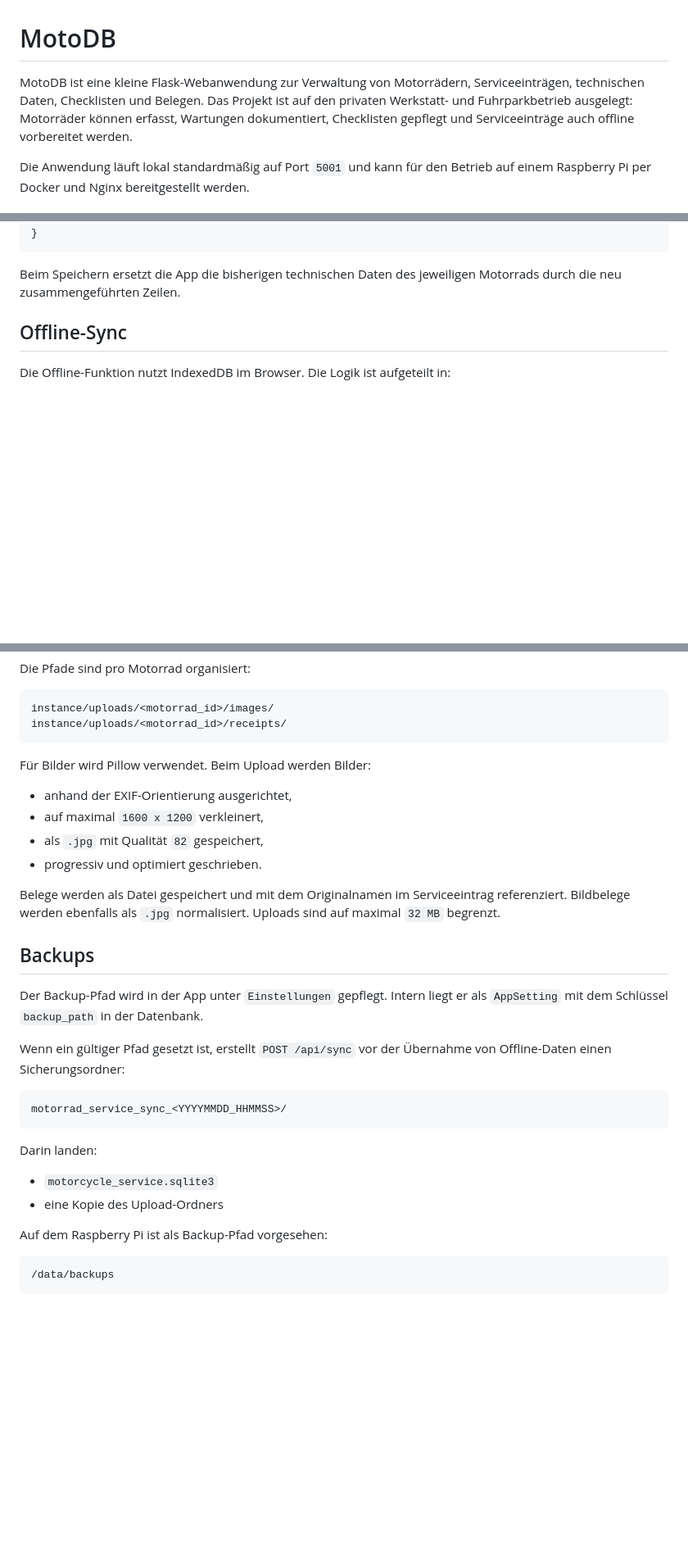
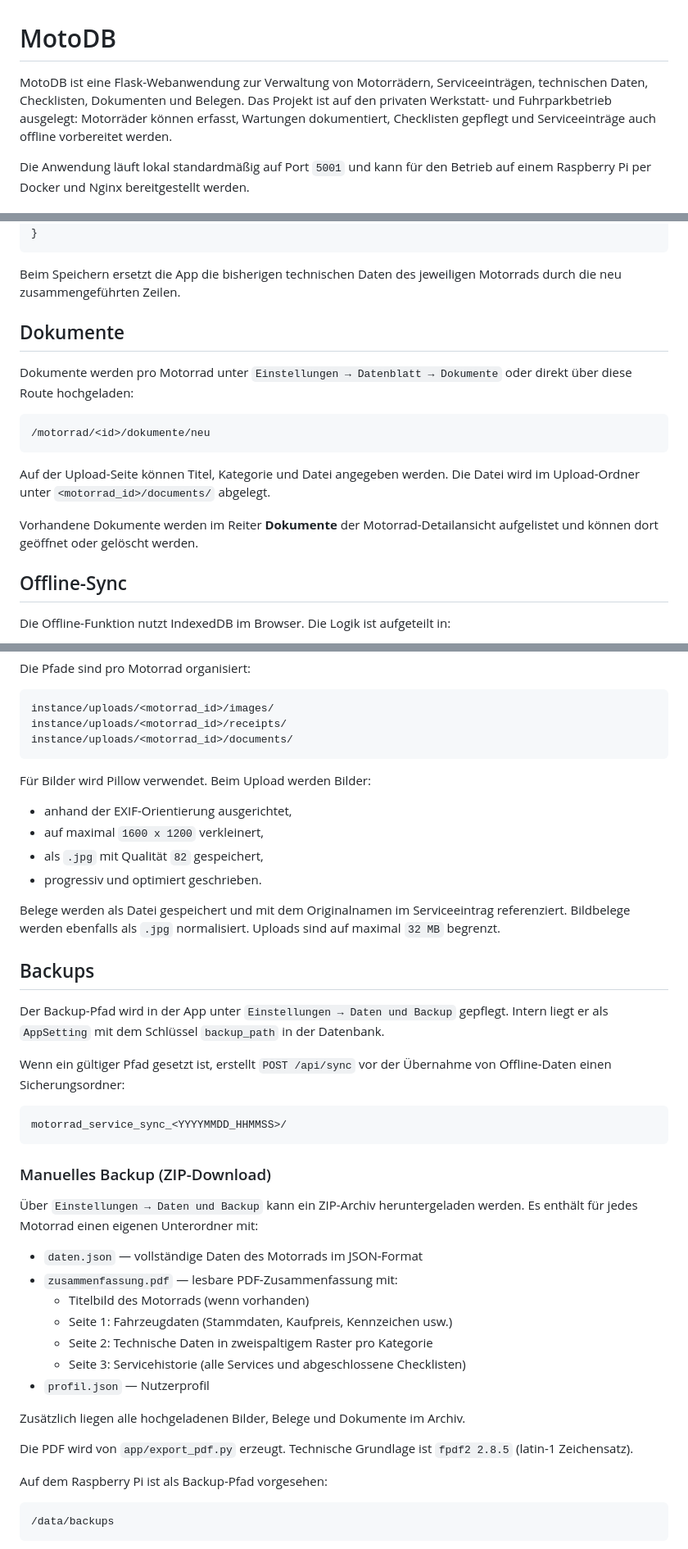
Before and after one commit to Wombatly/MotoDB, a Markdown page: README.md, 3 parts joined by grey strips. Shown at 82% size. GitHub-like rendering; blank space fills up the shorter version.

````diff
--- a/README.md
+++ b/README.md
@@ -1,10 +1,10 @@
 # MotoDB
 
-MotoDB ist eine kleine Flask-Webanwendung zur Verwaltung von Motorrädern,
-Serviceeinträgen, technischen Daten, Checklisten und Belegen. Das Projekt ist
-auf den privaten Werkstatt- und Fuhrparkbetrieb ausgelegt: Motorräder können
-erfasst, Wartungen dokumentiert, Checklisten gepflegt und Serviceeinträge auch
-offline vorbereitet werden.
+MotoDB ist eine Flask-Webanwendung zur Verwaltung von Motorrädern,
+Serviceeinträgen, technischen Daten, Checklisten, Dokumenten und Belegen. Das
+Projekt ist auf den privaten Werkstatt- und Fuhrparkbetrieb ausgelegt:
+Motorräder können erfasst, Wartungen dokumentiert, Checklisten gepflegt und
+Serviceeinträge auch offline vorbereitet werden.
 
 Die Anwendung läuft lokal standardmäßig auf Port `5001` und kann für den
 Betrieb auf einem Raspberry Pi per Docker und Nginx bereitgestellt werden.
@@ -442,6 +507,21 @@ Alternativ kann ein einfaches JSON-Objekt importiert werden:
 
 Beim Speichern ersetzt die App die bisherigen technischen Daten des jeweiligen
 Motorrads durch die neu zusammengeführten Zeilen.
+
+## Dokumente
+
+Dokumente werden pro Motorrad unter `Einstellungen → Datenblatt → Dokumente`
+oder direkt über diese Route hochgeladen:
+
+```text
+/motorrad/<id>/dokumente/neu
+```
+
+Auf der Upload-Seite können Titel, Kategorie und Datei angegeben werden. Die
+Datei wird im Upload-Ordner unter `<motorrad_id>/documents/` abgelegt.
+
+Vorhandene Dokumente werden im Reiter **Dokumente** der Motorrad-Detailansicht
+aufgelistet und können dort geöffnet oder gelöscht werden.
 
 ## Offline-Sync
 
@@ -574,6 +654,7 @@ Die Pfade sind pro Motorrad organisiert:
 ```text
 instance/uploads/<motorrad_id>/images/
 instance/uploads/<motorrad_id>/receipts/
+instance/uploads/<motorrad_id>/documents/
 ```
 
 Für Bilder wird Pillow verwendet. Beim Upload werden Bilder:
@@ -589,8 +670,9 @@ normalisiert. Uploads sind auf maximal `32 MB` begrenzt.
 
 ## Backups
 
-Der Backup-Pfad wird in der App unter `Einstellungen` gepflegt. Intern liegt er
-als `AppSetting` mit dem Schlüssel `backup_path` in der Datenbank.
+Der Backup-Pfad wird in der App unter `Einstellungen → Daten und Backup`
+gepflegt. Intern liegt er als `AppSetting` mit dem Schlüssel `backup_path`
+in der Datenbank.
 
 Wenn ein gültiger Pfad gesetzt ist, erstellt `POST /api/sync` vor der
 Übernahme von Offline-Daten einen Sicherungsordner:
@@ -599,10 +681,23 @@ Wenn ein gültiger Pfad gesetzt ist, erstellt `POST /api/sync` vor der
 motorrad_service_sync_<YYYYMMDD_HHMMSS>/
 ```
 
-Darin landen:
+### Manuelles Backup (ZIP-Download)
 
-- `motorcycle_service.sqlite3`
-- eine Kopie des Upload-Ordners
+Über `Einstellungen → Daten und Backup` kann ein ZIP-Archiv heruntergeladen
+werden. Es enthält für jedes Motorrad einen eigenen Unterordner mit:
+
+- `daten.json` — vollständige Daten des Motorrads im JSON-Format
+- `zusammenfassung.pdf` — lesbare PDF-Zusammenfassung mit:
+  - Titelbild des Motorrads (wenn vorhanden)
+  - Seite 1: Fahrzeugdaten (Stammdaten, Kaufpreis, Kennzeichen usw.)
+  - Seite 2: Technische Daten in zweispaltigem Raster pro Kategorie
+  - Seite 3: Servicehistorie (alle Services und abgeschlossene Checklisten)
+- `profil.json` — Nutzerprofil
+
+Zusätzlich liegen alle hochgeladenen Bilder, Belege und Dokumente im Archiv.
+
+Die PDF wird von `app/export_pdf.py` erzeugt. Technische Grundlage ist
+`fpdf2 2.8.5` (latin-1 Zeichensatz).
 
 Auf dem Raspberry Pi ist als Backup-Pfad vorgesehen:
 
````
Also changed, not shown: other parts of README.md (+141 -70 lines).
